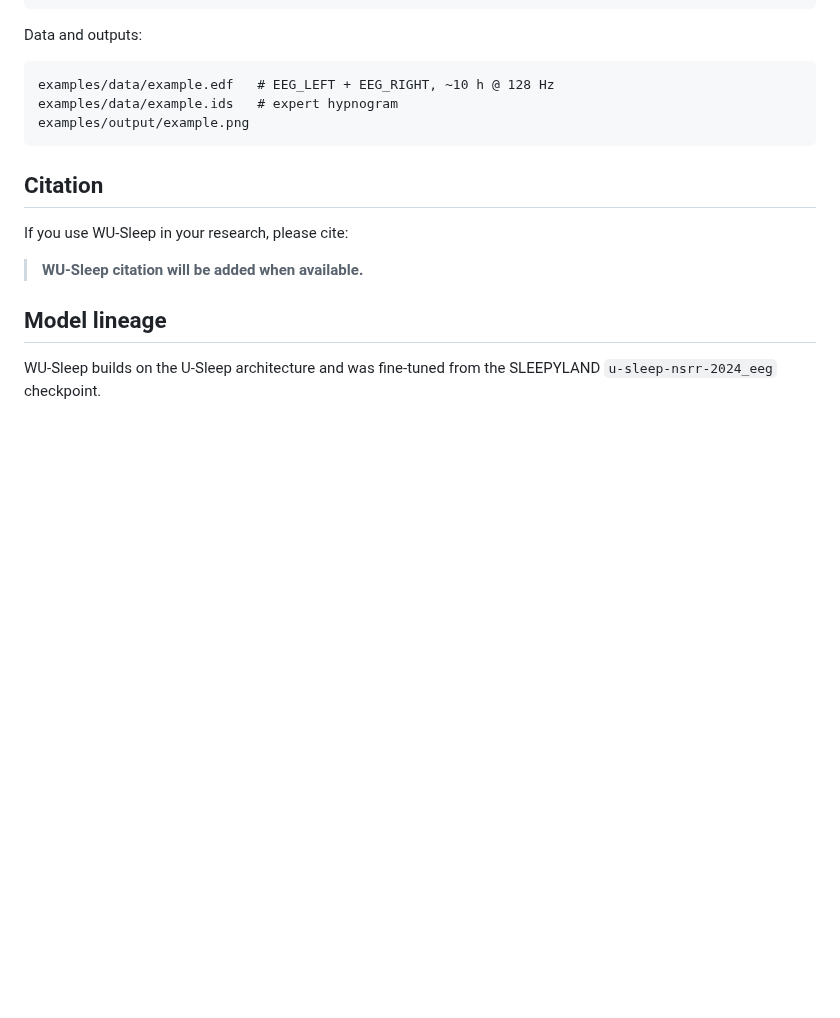
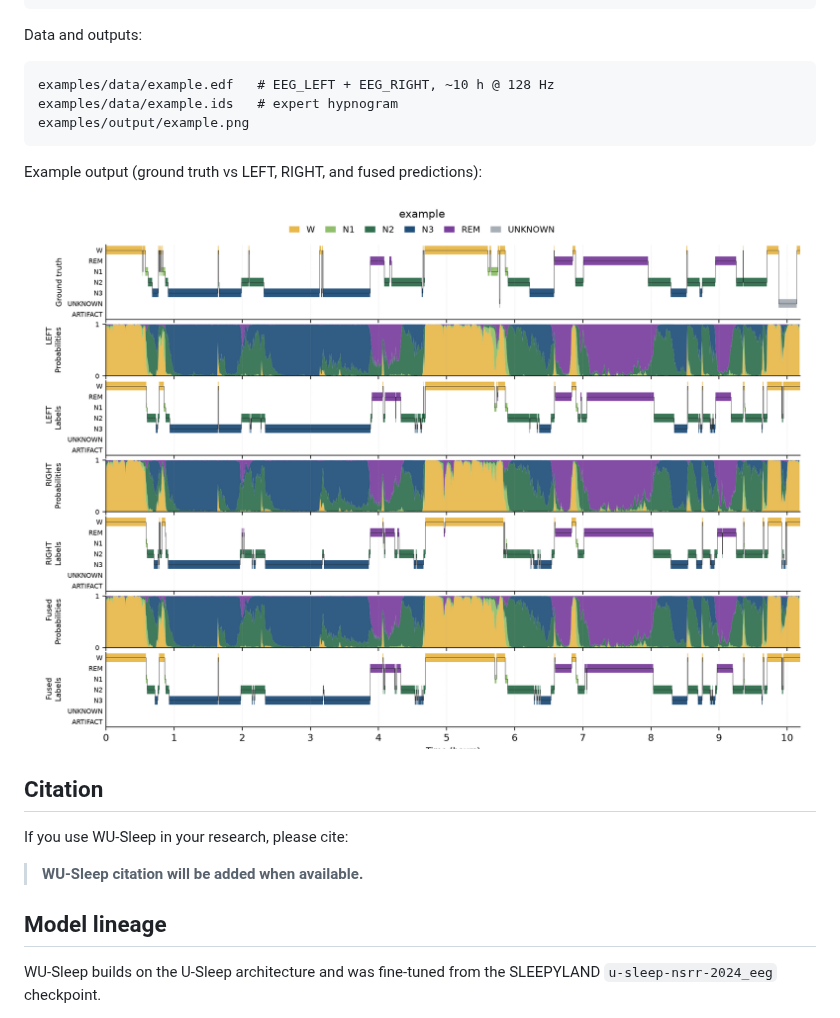
Before and after one commit to alitsaberi/wu-sleep, a Markdown page: README.md, the part around one of its changes. Rendered like a GitHub page; pictures changed too: assets/example.png (added); blank space fills up the shorter version.

````diff
--- a/README.md
+++ b/README.md
@@ -198,6 +198,10 @@ examples/data/example.ids   # expert hypnogram
 examples/output/example.png
 ```
 
+Example output (ground truth vs LEFT, RIGHT, and fused predictions):
+
+![Example scoring output](assets/example.png)
+
 ## Citation
 
 If you use WU-Sleep in your research, please cite:
````
Also changed, not shown: other parts of README.md (+1 -1 lines), 3 other files.
